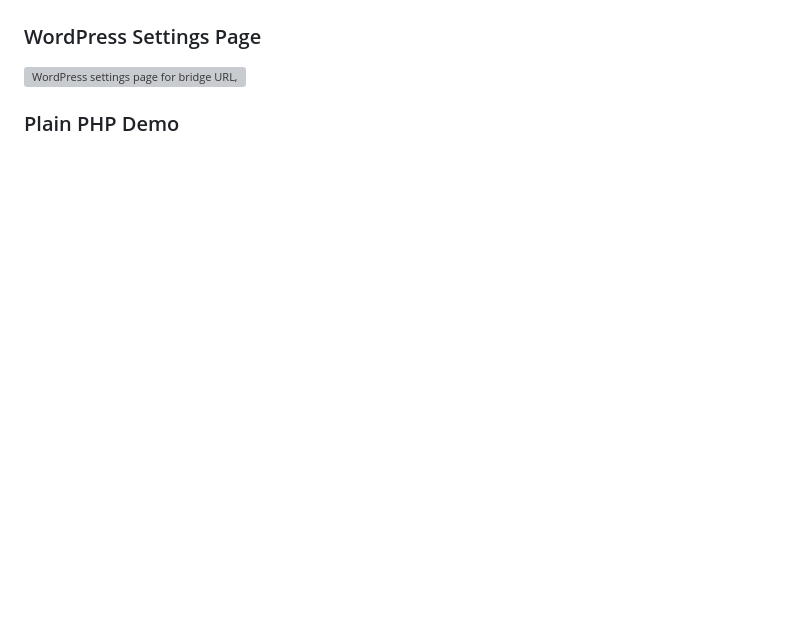
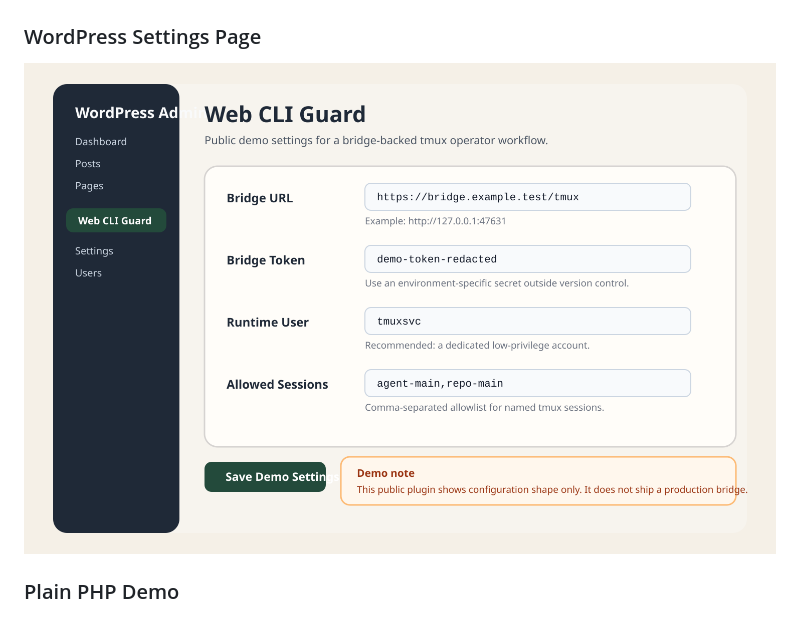
Before and after one commit to markhuroot/web-cli-guard, a Markdown page: README.md, the part around the change. GitHub-like rendering; pictures changed too: assets/screenshots/wp-settings-page.png (added); blank space fills up the shorter version; grey boxes are pictures that could not be loaded.

Commit message:
Add public settings page screenshot

```diff
--- a/README.md
+++ b/README.md
@@ -213,7 +213,7 @@ Once you add real images under `assets/screenshots/`, the section below can act
 
 ### WordPress Settings Page
 
-![WordPress settings page for bridge URL, runtime user, and allowed sessions](./assets/screenshots/wp-settings-page.svg)
+![WordPress settings page for bridge URL, runtime user, and allowed sessions](./assets/screenshots/wp-settings-page.png)
 
 ### Plain PHP Demo
 
```
Also changed, not shown: 1 other file.
